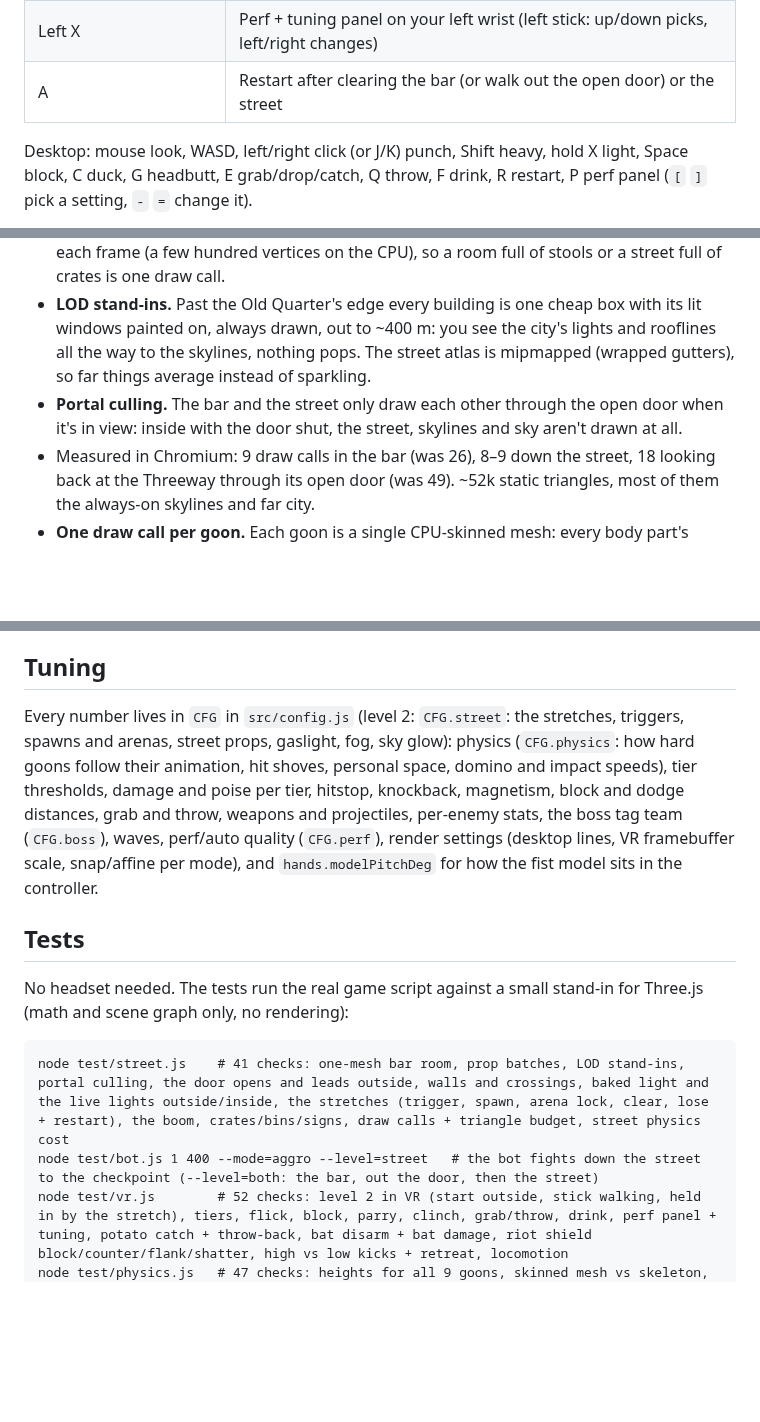
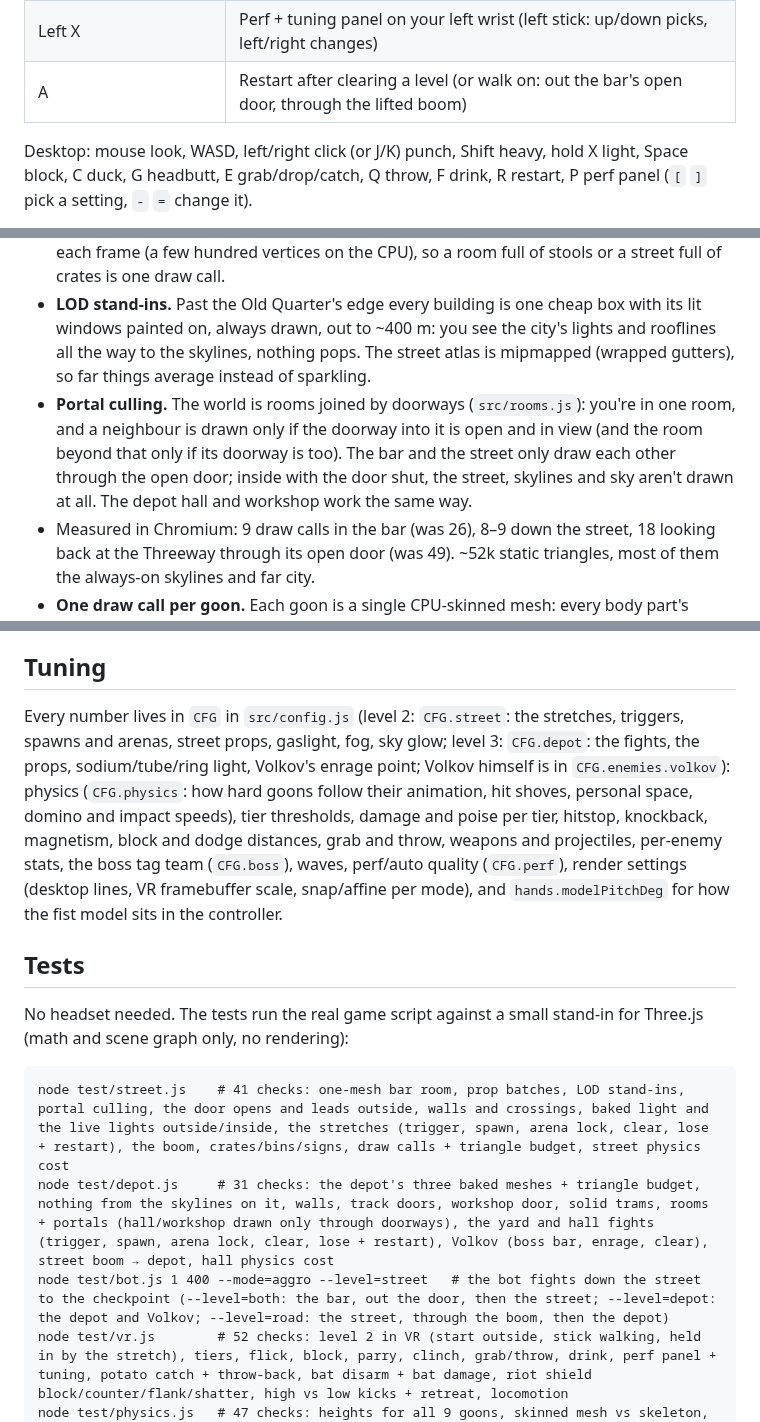
Before and after one commit to KungFuKennyOG/the-threeway, a Markdown page: README.md, 3 parts joined by grey strips. Rendered like a GitHub page; blank space fills up the shorter version.

````diff
--- a/README.md
+++ b/README.md
@@ -28,7 +28,7 @@ This is the combat MVP. It answers one question: does hitting people in The Thre
 | Grip as a potato or pot reaches you | Catch it, then throw it back |
 | Swat the bat (or the bat arm) mid-swing | Disarm Bat Boy; the bat drops and is yours |
 | Left X | Perf + tuning panel on your left wrist (left stick: up/down picks, left/right changes) |
-| A | Restart after clearing the bar (or walk out the open door) or the street |
+| A | Restart after clearing a level (or walk on: out the bar's open door, through the lifted boom) |
 
 Desktop: mouse look, WASD, left/right click (or J/K) punch, Shift heavy, hold X light, Space block, C duck, G headbutt, E grab/drop/catch, Q throw, F drink, R restart, P perf panel (`[` `]` pick a setting, `-` `=` change it).
 
@@ -67,7 +79,7 @@ Clear the bar and the front door swings open onto **Tripoint Square** at night.
 - **Merged static geometry.** The whole bar room is one mesh on one atlas (`tools/bar_atlas.py` packs its textures; the shader tiles each texture inside its box of the atlas). The street is one mesh on a painted, mipmapped atlas, the skylines and far city another. Light is **baked per vertex** at build time with the shader's own formula, so any number of gas lamps is free; goons, props and hands are lit live by the 6 nearest lamps (the bar's six inside).
 - **Prop batches.** Every stool, crate, bin and street sign is written into one mesh per material each frame (a few hundred vertices on the CPU), so a room full of stools or a street full of crates is one draw call.
 - **LOD stand-ins.** Past the Old Quarter's edge every building is one cheap box with its lit windows painted on, always drawn, out to ~400 m: you see the city's lights and rooflines all the way to the skylines, nothing pops. The street atlas is mipmapped (wrapped gutters), so far things average instead of sparkling.
-- **Portal culling.** The bar and the street only draw each other through the open door when it's in view: inside with the door shut, the street, skylines and sky aren't drawn at all.
+- **Portal culling.** The world is rooms joined by doorways (`src/rooms.js`): you're in one room, and a neighbour is drawn only if the doorway into it is open and in view (and the room beyond that only if its doorway is too). The bar and the street only draw each other through the open door; inside with the door shut, the street, skylines and sky aren't drawn at all. The depot hall and workshop work the same way.
 - Measured in Chromium: 9 draw calls in the bar (was 26), 8–9 down the street, 18 looking back at the Threeway through its open door (was 49). ~52k static triangles, most of them the always-on skylines and far city.
 - **One draw call per goon.** Each goon is a single CPU-skinned mesh: every body part's vertices are moved by its ragdoll frame each frame, and the hurt/KO faces swap by rewriting the face UVs. Previously each goon was 14 to 16 draw calls. Stools are one mesh on a vinyl + chrome atlas.
 - **Perf panel.** Left X (desktop: P) shows fps, physics ms per frame, draw calls and the current quality level on your left wrist, plus live tuning for ragdoll pull, hit shove, knockback, fist pitch in the controller and vertex snap. Tuning is saved in the browser.
@@ -76,7 +88,7 @@ Clear the bar and the front door swings open onto **Tripoint Square** at night.
 
 ## Tuning
 
-Every number lives in `CFG` in `src/config.js` (level 2: `CFG.street`: the stretches, triggers, spawns and arenas, street props, gaslight, fog, sky glow): physics (`CFG.physics`: how hard goons follow their animation, hit shoves, personal space, domino and impact speeds), tier thresholds, damage and poise per tier, hitstop, knockback, magnetism, block and dodge distances, grab and throw, weapons and projectiles, per-enemy stats, the boss tag team (`CFG.boss`), waves, perf/auto quality (`CFG.perf`), render settings (desktop lines, VR framebuffer scale, snap/affine per mode), and `hands.modelPitchDeg` for how the fist model sits in the controller.
+Every number lives in `CFG` in `src/config.js` (level 2: `CFG.street`: the stretches, triggers, spawns and arenas, street props, gaslight, fog, sky glow; level 3: `CFG.depot`: the fights, the props, sodium/tube/ring light, Volkov's enrage point; Volkov himself is in `CFG.enemies.volkov`): physics (`CFG.physics`: how hard goons follow their animation, hit shoves, personal space, domino and impact speeds), tier thresholds, damage and poise per tier, hitstop, knockback, magnetism, block and dodge distances, grab and throw, weapons and projectiles, per-enemy stats, the boss tag team (`CFG.boss`), waves, perf/auto quality (`CFG.perf`), render settings (desktop lines, VR framebuffer scale, snap/affine per mode), and `hands.modelPitchDeg` for how the fist model sits in the controller.
 
 ## Tests
 
@@ -84,7 +96,8 @@ No headset needed. The tests run the real game script against a small stand-in f
 
 ```
 node test/street.js    # 41 checks: one-mesh bar room, prop batches, LOD stand-ins, portal culling, the door opens and leads outside, walls and crossings, baked light and the live lights outside/inside, the stretches (trigger, spawn, arena lock, clear, lose + restart), the boom, crates/bins/signs, draw calls + triangle budget, street physics cost
-node test/bot.js 1 400 --mode=aggro --level=street   # the bot fights down the street to the checkpoint (--level=both: the bar, out the door, then the street)
+node test/depot.js     # 31 checks: the depot's three baked meshes + triangle budget, nothing from the skylines on it, walls, track doors, workshop door, solid trams, rooms + portals (hall/workshop drawn only through doorways), the yard and hall fights (trigger, spawn, arena lock, clear, lose + restart), Volkov (boss bar, enrage, clear), street boom → depot, hall physics cost
+node test/bot.js 1 400 --mode=aggro --level=street   # the bot fights down the street to the checkpoint (--level=both: the bar, out the door, then the street; --level=depot: the depot and Volkov; --level=road: the street, through the boom, then the depot)
 node test/vr.js        # 52 checks: level 2 in VR (start outside, stick walking, held in by the stretch), tiers, flick, block, parry, clinch, grab/throw, drink, perf panel + tuning, potato catch + throw-back, bat disarm + bat damage, riot shield block/counter/flank/shatter, high vs low kicks + retreat, locomotion
 node test/physics.js   # 47 checks: heights for all 9 goons, skinned mesh vs skeleton, one mesh per goon/stool, shove + recover, launch, get-up, dominoes, the cook's lob accuracy, Rocco & Ivan tag + enrage
 node test/bot.js 1 400 --mode=aggro    # a bot plays all four rounds (catches pots, throws them back); prints hits, losses, catches, tags, per-round times, errors
````
Also changed, not shown: other parts of README.md (+15 -1 lines), docs/depot.png (added).
